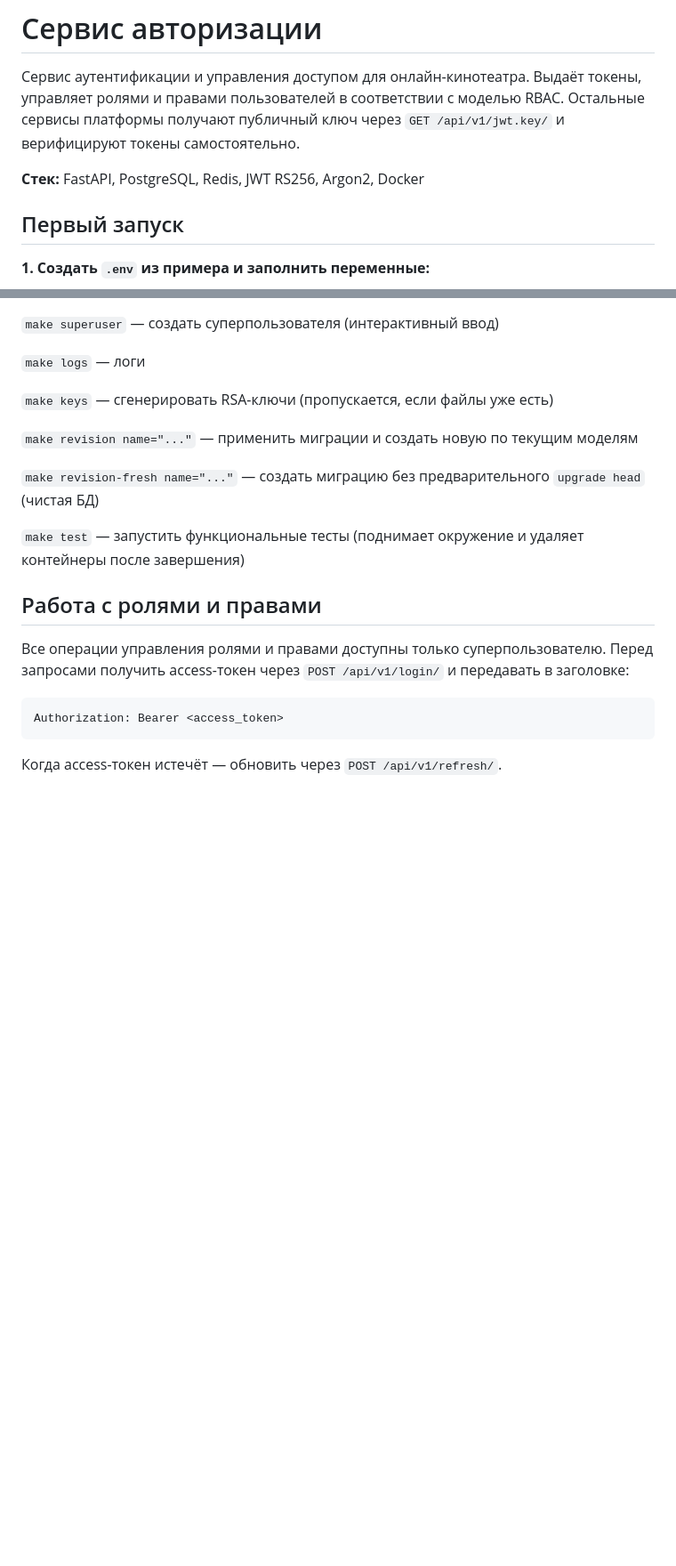
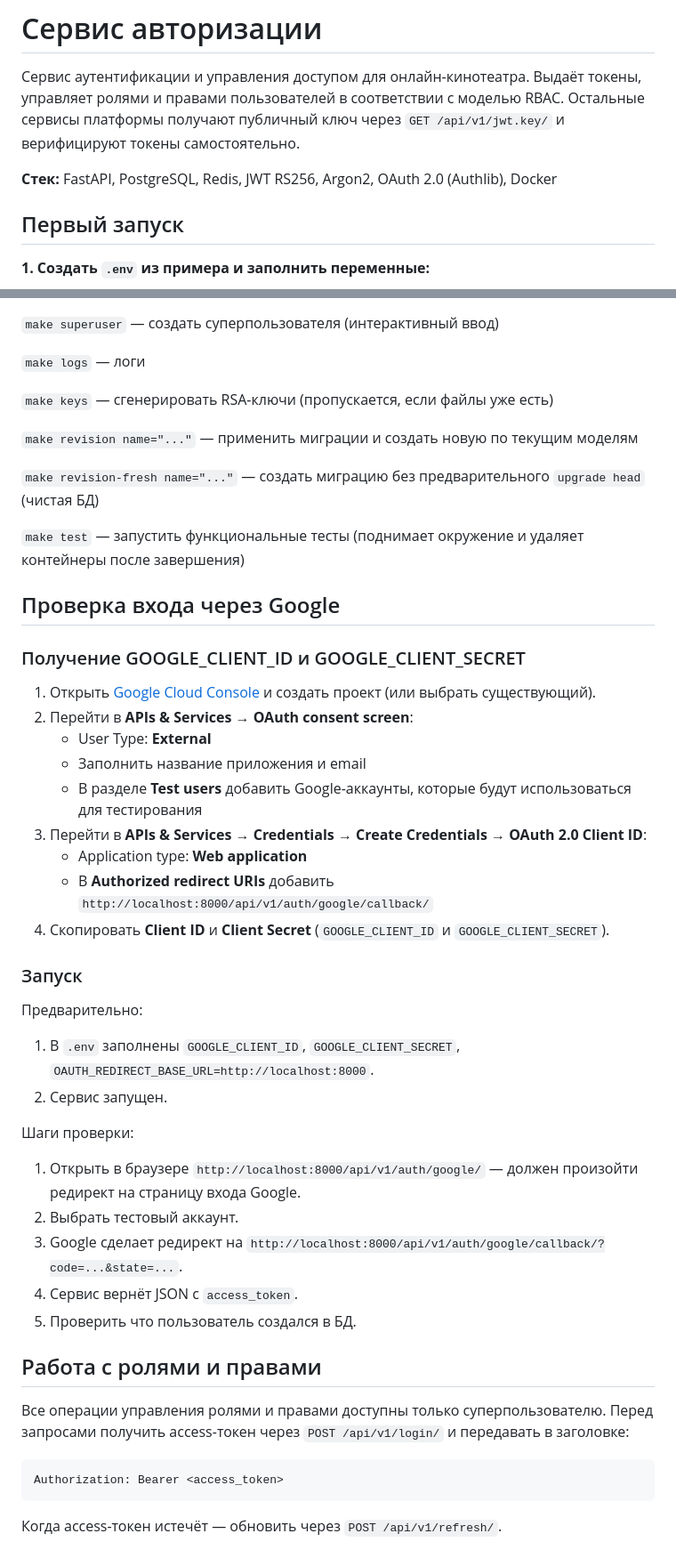
Before and after one commit to DaryaRu/Auth_movies_project, a Markdown page: README.md, 2 parts joined by grey strips. Shown at 89% size. Drawn GitHub-style; blank space fills up the shorter version.

Commit message:
docs: update README.md with OAuth

```diff
--- a/README.md
+++ b/README.md
@@ -2,7 +2,7 @@
 
 Сервис аутентификации и управления доступом для онлайн-кинотеатра. Выдаёт токены, управляет ролями и правами пользователей в соответствии с моделью RBAC. Остальные сервисы платформы получают публичный ключ через `GET /api/v1/jwt.key/` и верифицируют токены самостоятельно.
 
-**Стек:** FastAPI, PostgreSQL, Redis, JWT RS256, Argon2, Docker
+**Стек:** FastAPI, PostgreSQL, Redis, JWT RS256, Argon2, OAuth 2.0 (Authlib), Docker
 
 
 ## Первый запуск
@@ -75,6 +75,34 @@ http://localhost:8000/api/openapi
 `make test` — запустить функциональные тесты (поднимает окружение и удаляет контейнеры после завершения)
 
 
+## Проверка входа через Google
+
+### Получение GOOGLE_CLIENT_ID и GOOGLE_CLIENT_SECRET
+
+1. Открыть [Google Cloud Console](https://console.cloud.google.com/) и создать проект (или выбрать существующий).
+2. Перейти в **APIs & Services → OAuth consent screen**:
+   - User Type: **External**
+   - Заполнить название приложения и email
+   - В разделе **Test users** добавить Google-аккаунты, которые будут использоваться для тестирования
+3. Перейти в **APIs & Services → Credentials → Create Credentials → OAuth 2.0 Client ID**:
+   - Application type: **Web application**
+   - В **Authorized redirect URIs** добавить `http://localhost:8000/api/v1/auth/google/callback/`
+4. Скопировать **Client ID** и **Client Secret** (`GOOGLE_CLIENT_ID` и `GOOGLE_CLIENT_SECRET`).
+
+### Запуск
+
+Предварительно:
+1. В `.env` заполнены `GOOGLE_CLIENT_ID`, `GOOGLE_CLIENT_SECRET`, `OAUTH_REDIRECT_BASE_URL=http://localhost:8000`.
+2. Сервис запущен.
+
+Шаги проверки:
+1. Открыть в браузере `http://localhost:8000/api/v1/auth/google/` — должен произойти редирект на страницу входа Google.
+2. Выбрать тестовый аккаунт.
+3. Google сделает редирект на `http://localhost:8000/api/v1/auth/google/callback/?code=...&state=...`.
+4. Сервис вернёт JSON с `access_token`.
+5. Проверить что пользователь создался в БД.
+
+
 ## Работа с ролями и правами
 
 Все операции управления ролями и правами доступны только суперпользователю. Перед запросами получить access-токен через `POST /api/v1/login/` и передавать в заголовке:
```
